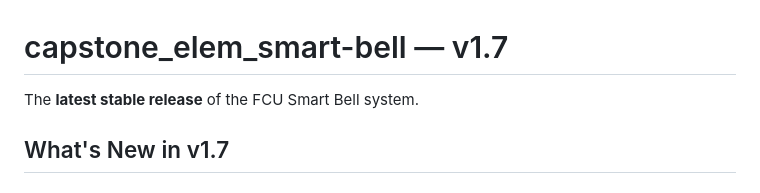
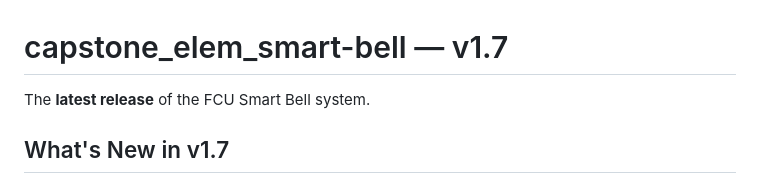
Before and after one commit to poohbears123/capstone_elem_smart-bell, a Markdown page: README.md, the part around the change. Drawn GitHub-style.

Commit message:
Update README.md to clarify release status of the FCU Smart Bell system

```diff
--- a/README.md
+++ b/README.md
@@ -1,6 +1,6 @@
 # capstone_elem_smart-bell — v1.7
 
-The **latest stable release** of the FCU Smart Bell system.
+The **latest release** of the FCU Smart Bell system.
 
 ## What's New in v1.7
 
```
